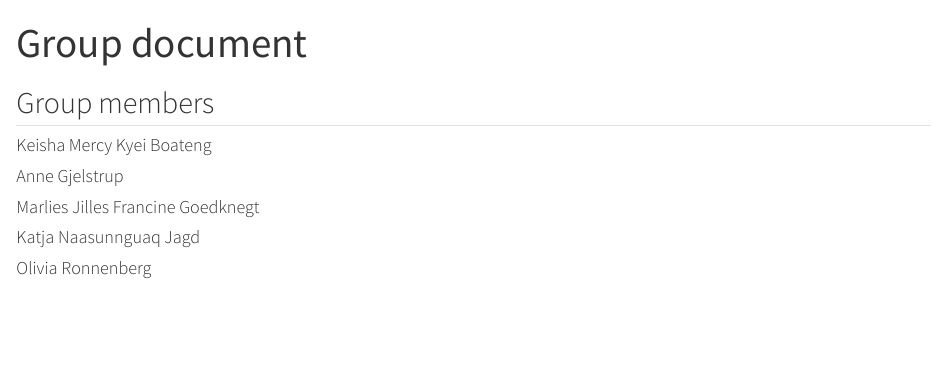
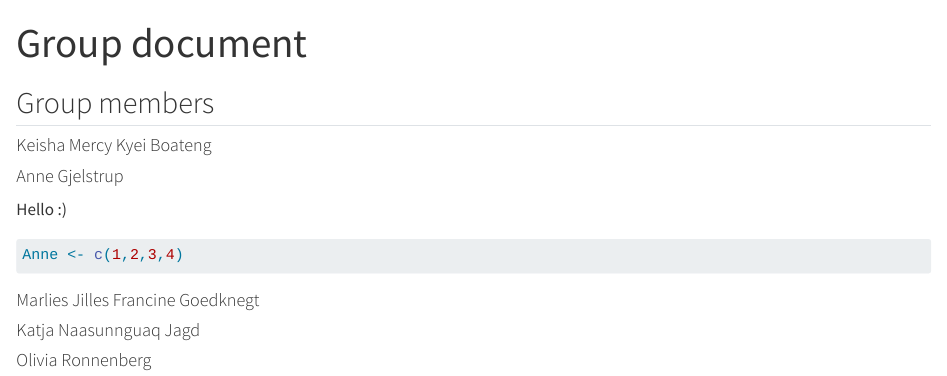
Before and after one commit to MarliesJFrancine/group_02, a Quarto document (group_document.qmd): the page in a window 1100 px wide, from its top. Rendered offline with R 4.5, knitr and Pandoc in place of Quarto, with nearby package versions.

Commit message:
Anne commit

````diff
--- a/group_document.qmd
+++ b/group_document.qmd
@@ -8,14 +8,19 @@ editor: visual
 
 #### Keisha Mercy Kyei Boateng
 
+#### Anne Gjelstrup
 
-#### Anne Gjelstrup
+Hello :)
+
+```{r}
+
+Anne <- c(1,2,3,4)
+
+```
 
 
 #### Marlies Jilles Francine Goedknegt
 
-
 #### Katja Naasunnguaq Jagd
 
-
 #### Olivia Ronnenberg
````
